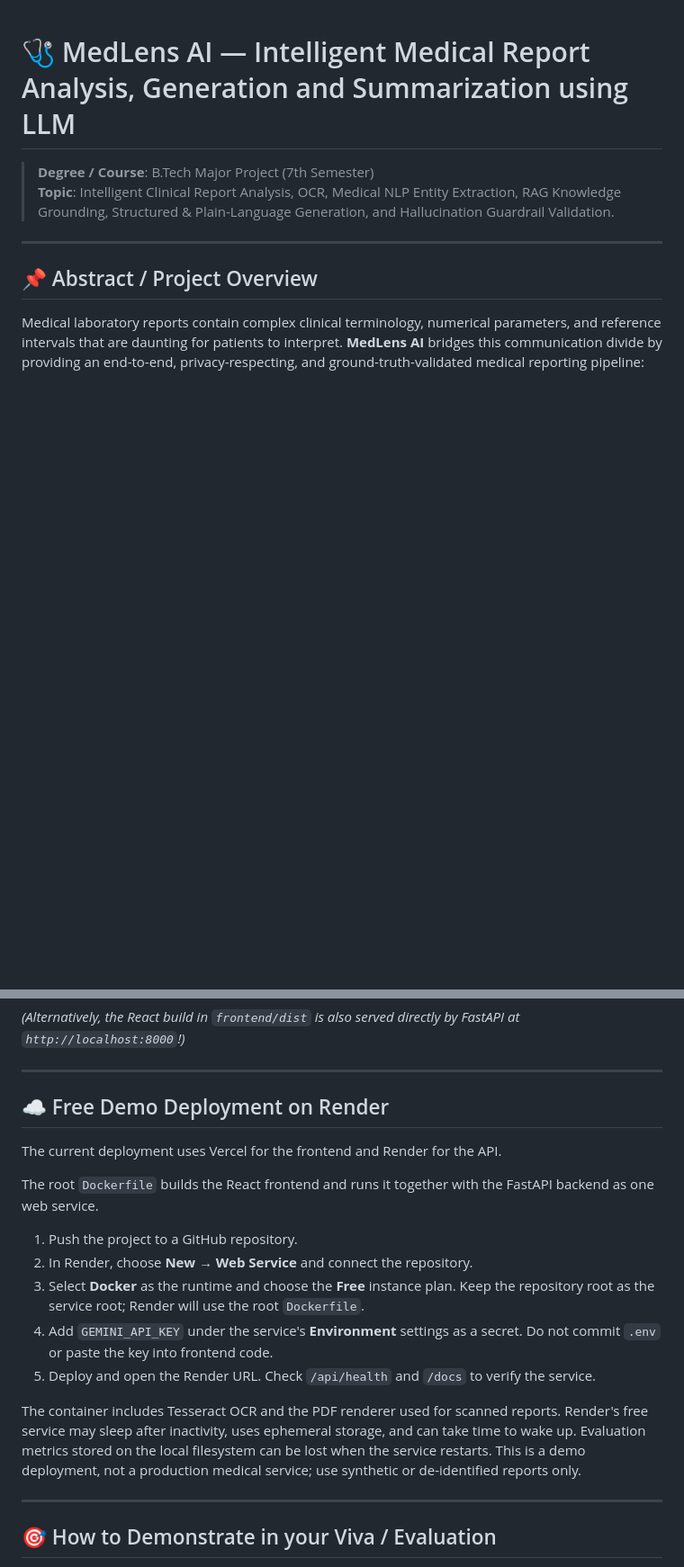
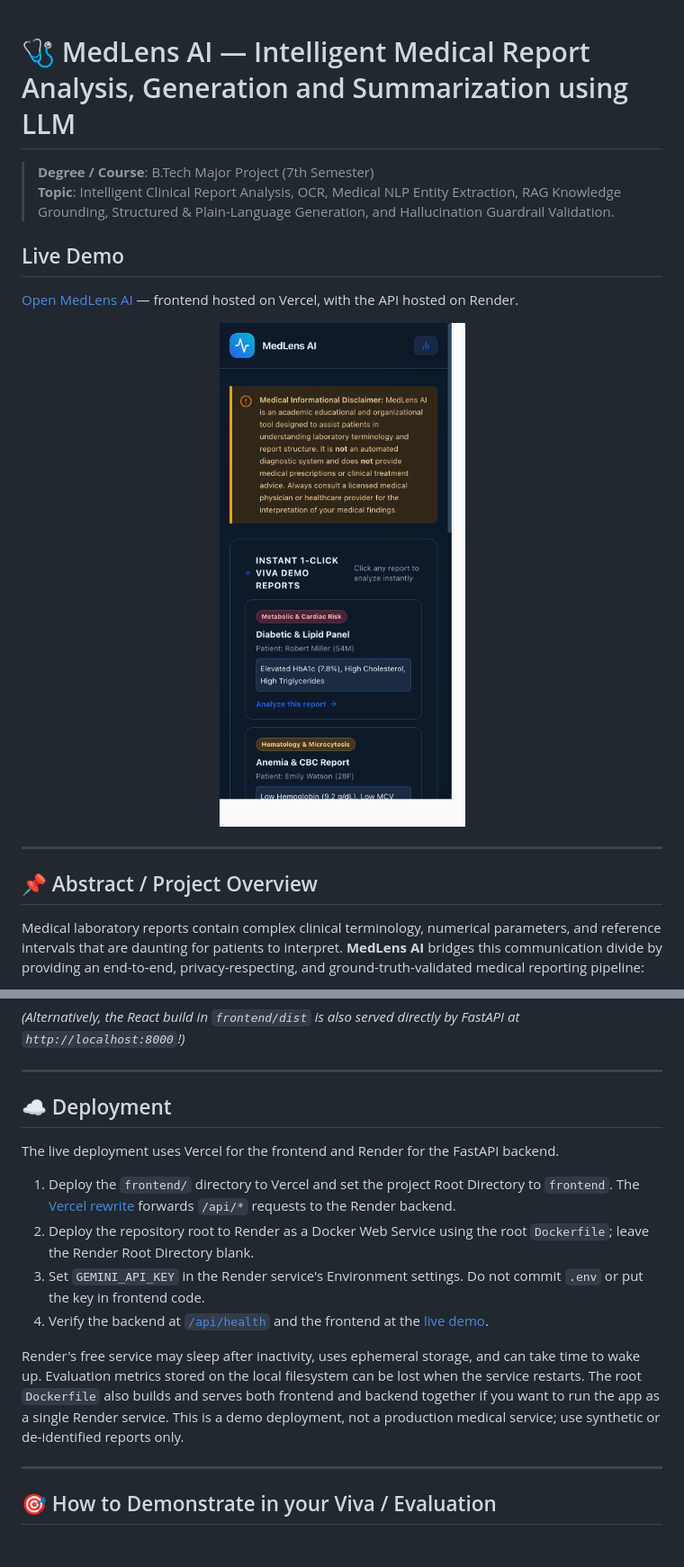
Before and after one commit to aditya230305/MEDLENS_AI, a Markdown page: README.md, 2 parts joined by grey strips. Shown at 90% size. GitHub-like rendering; pictures changed too: docs/screenshots/medlens-ai-live.png (added); blank space fills up the shorter version.

Commit message:
Add live demo link and screenshot

```diff
--- a/README.md
+++ b/README.md
@@ -2,6 +2,16 @@
 
 > **Degree / Course**: B.Tech Major Project (7th Semester)
 > **Topic**: Intelligent Clinical Report Analysis, OCR, Medical NLP Entity Extraction, RAG Knowledge Grounding, Structured & Plain-Language Generation, and Hallucination Guardrail Validation.
+
+## Live Demo
+
+[Open MedLens AI](https://medlens-ai-iota.vercel.app/) — frontend hosted on Vercel, with the API hosted on Render.
+
+<p align="center">
+  <a href="https://medlens-ai-iota.vercel.app/">
+    <img src="docs/screenshots/medlens-ai-live.png" alt="Screenshot of the live MedLens AI application" width="480">
+  </a>
+</p>
 
 ---
 
@@ -156,19 +166,16 @@ Open your browser at: `http://localhost:3000`
 
 ---
 
-## ☁️ Free Demo Deployment on Render
+## ☁️ Deployment
 
-The current deployment uses Vercel for the frontend and Render for the API.
+The live deployment uses Vercel for the frontend and Render for the FastAPI backend.
 
-The root `Dockerfile` builds the React frontend and runs it together with the FastAPI backend as one web service.
+1. Deploy the `frontend/` directory to Vercel and set the project Root Directory to `frontend`. The [Vercel rewrite](frontend/vercel.json) forwards `/api/*` requests to the Render backend.
+2. Deploy the repository root to Render as a Docker Web Service using the root `Dockerfile`; leave the Render Root Directory blank.
+3. Set `GEMINI_API_KEY` in the Render service's Environment settings. Do not commit `.env` or put the key in frontend code.
+4. Verify the backend at [`/api/health`](https://medlens-ai-icu1.onrender.com/api/health) and the frontend at the [live demo](https://medlens-ai-iota.vercel.app/).
 
-1. Push the project to a GitHub repository.
-2. In Render, choose **New → Web Service** and connect the repository.
-3. Select **Docker** as the runtime and choose the **Free** instance plan. Keep the repository root as the service root; Render will use the root `Dockerfile`.
-4. Add `GEMINI_API_KEY` under the service's **Environment** settings as a secret. Do not commit `.env` or paste the key into frontend code.
-5. Deploy and open the Render URL. Check `/api/health` and `/docs` to verify the service.
-
-The container includes Tesseract OCR and the PDF renderer used for scanned reports. Render's free service may sleep after inactivity, uses ephemeral storage, and can take time to wake up. Evaluation metrics stored on the local filesystem can be lost when the service restarts. This is a demo deployment, not a production medical service; use synthetic or de-identified reports only.
+Render's free service may sleep after inactivity, uses ephemeral storage, and can take time to wake up. Evaluation metrics stored on the local filesystem can be lost when the service restarts. The root `Dockerfile` also builds and serves both frontend and backend together if you want to run the app as a single Render service. This is a demo deployment, not a production medical service; use synthetic or de-identified reports only.
 
 ---
 
```
